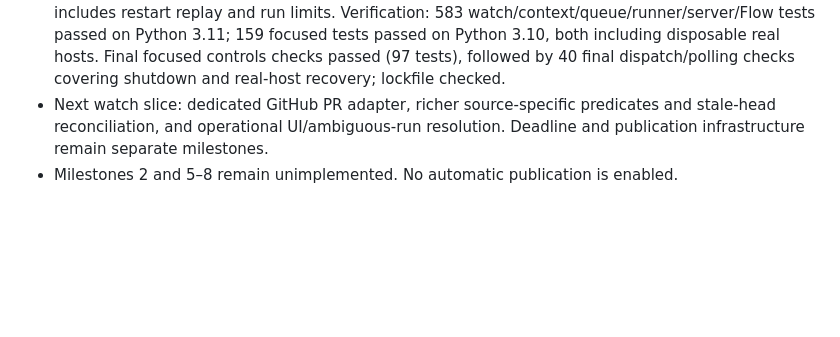
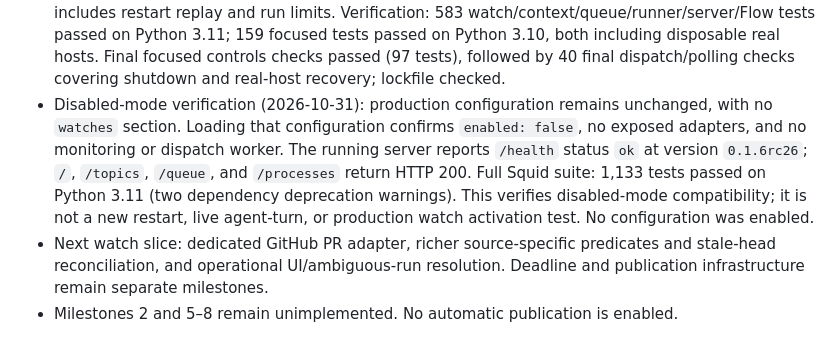
Before and after one commit to agent-squid/squid, a Markdown page: docs/plans/adr-0046-0053-context-tools-and-watches.md, the part around one of its changes. Drawn GitHub-style; blank space fills up the shorter version.

```diff
--- a/docs/plans/adr-0046-0053-context-tools-and-watches.md
+++ b/docs/plans/adr-0046-0053-context-tools-and-watches.md
@@ -153,6 +153,14 @@ symbol names are navigation anchors, not promises about their final placement.
   3.11; 159 focused tests passed on Python 3.10, both including disposable real
   hosts. Final focused controls checks passed (97 tests), followed by 40 final
   dispatch/polling checks covering shutdown and real-host recovery; lockfile checked.
+- Disabled-mode verification (2026-10-31): production configuration remains
+  unchanged, with no `watches` section. Loading that configuration confirms
+  `enabled: false`, no exposed adapters, and no monitoring or dispatch worker.
+  The running server reports `/health` status `ok` at version `0.1.6rc26`;
+  `/`, `/topics`, `/queue`, and `/processes` return HTTP 200. Full Squid suite:
+  1,133 tests passed on Python 3.11 (two dependency deprecation warnings).
+  This verifies disabled-mode compatibility; it is not a new restart, live
+  agent-turn, or production watch activation test. No configuration was enabled.
 - Next watch slice: dedicated GitHub PR adapter, richer source-specific predicates
   and stale-head reconciliation, and operational UI/ambiguous-run resolution.
   Deadline and publication infrastructure remain separate milestones.
```
Also changed, not shown: other parts of docs/plans/adr-0046-0053-context-tools-and-watches.md (+2 -2 lines), docs/decisions/0053-persistent-watches-and-shared-agent-tools.md (+39 -23 lines).
